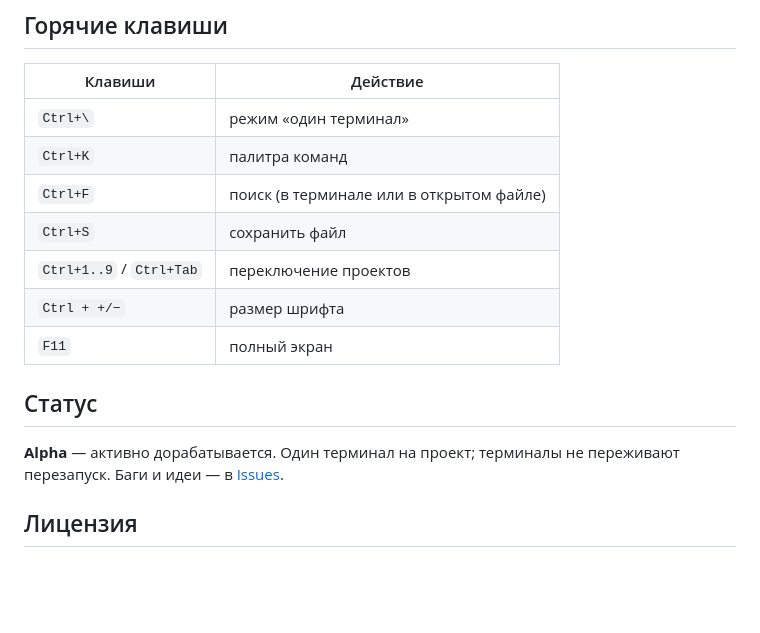
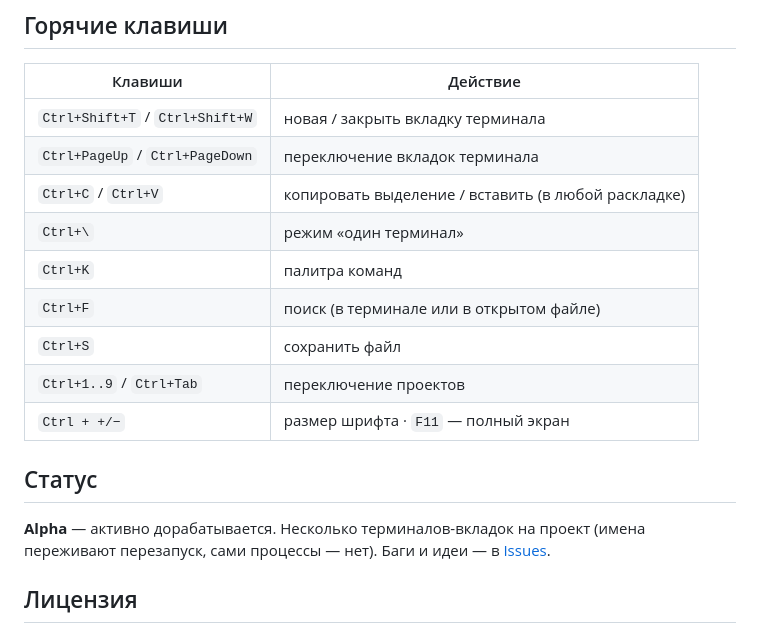
Before and after one commit to medium-nt/LiteEditorAI, a Markdown page: README.md, the part around the change printed below. Rendered like a GitHub page; blank space fills up the shorter version.

```diff
--- a/README.md
+++ b/README.md
@@ -83,18 +84,20 @@ npm start          # сборка фронта + запуск
 
 | Клавиши | Действие |
 |---|---|
+| `Ctrl+Shift+T` / `Ctrl+Shift+W` | новая / закрыть вкладку терминала |
+| `Ctrl+PageUp` / `Ctrl+PageDown` | переключение вкладок терминала |
+| `Ctrl+C` / `Ctrl+V` | копировать выделение / вставить (в любой раскладке) |
 | `Ctrl+\` | режим «один терминал» |
 | `Ctrl+K` | палитра команд |
 | `Ctrl+F` | поиск (в терминале или в открытом файле) |
 | `Ctrl+S` | сохранить файл |
 | `Ctrl+1..9` / `Ctrl+Tab` | переключение проектов |
-| `Ctrl + +/−` | размер шрифта |
-| `F11` | полный экран |
+| `Ctrl + +/−` | размер шрифта · `F11` — полный экран |
 
 ## Статус
 
-**Alpha** — активно дорабатывается. Один терминал на проект; терминалы не переживают перезапуск.
-Баги и идеи — в [Issues](https://github.com/DanielLetto2020/LiteEditorAI/issues).
+**Alpha** — активно дорабатывается. Несколько терминалов-вкладок на проект (имена переживают перезапуск,
+сами процессы — нет). Баги и идеи — в [Issues](https://github.com/DanielLetto2020/LiteEditorAI/issues).
 
 ## Лицензия
 
```
Also changed, not shown: other parts of README.md (+32 -31 lines), assets/screenshots/main.png, assets/screenshots/notes.png (deleted), assets/screenshots/preview.png (deleted), assets/screenshots/themes.png (added), assets/screenshots/viewer.png (deleted), assets/screenshots/workspace.png (added), 9 other files.
